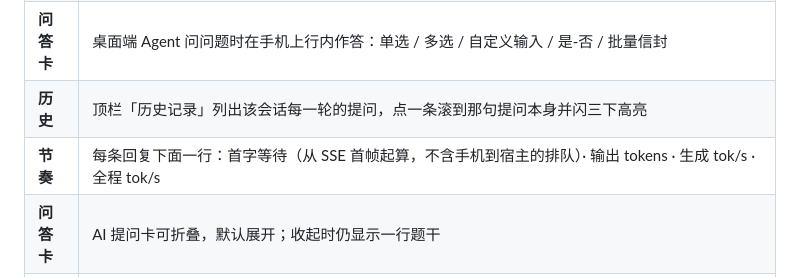
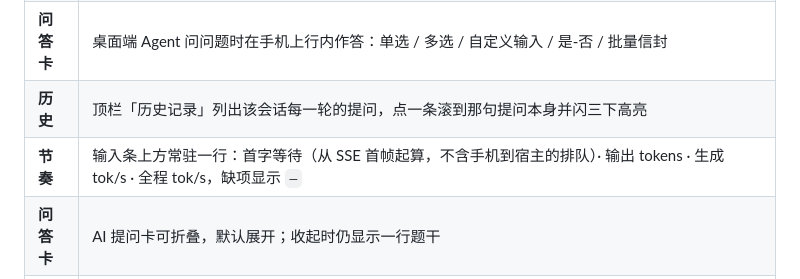
Before and after one commit to qgx1992/pideck-mobile, a Markdown page: README.md, the part around the change. Drawn GitHub-style.

```diff
--- a/README.md
+++ b/README.md
@@ -35,7 +35,7 @@ cd native
 | **右侧工作区** | 待办进度、git 改动列表（点开看逐行 diff）、文件树（进二级目录、@ 插入路径、只读预览）、子任务面板 |
 | **问答卡** | 桌面端 Agent 问问题时在手机上行内作答：单选 / 多选 / 自定义输入 / 是-否 / 批量信封 |
 | **历史** | 顶栏「历史记录」列出该会话每一轮的提问，点一条滚到那句提问本身并闪三下高亮 |
-| **节奏** | 每条回复下面一行：首字等待（从 SSE 首帧起算，不含手机到宿主的排队）· 输出 tokens · 生成 tok/s · 全程 tok/s |
+| **节奏** | 输入条上方常驻一行：首字等待（从 SSE 首帧起算，不含手机到宿主的排队）· 输出 tokens · 生成 tok/s · 全程 tok/s，缺项显示 `—` |
 | **问答卡** | AI 提问卡可折叠，默认展开；收起时仍显示一行题干 |
 | **后台** | 有会话在跑就拉起 `dataSync` 前台服务，跑完发通知（可在设置里关）；回到前台自动续上 |
 | **外观** | 深 / 浅 / 跟随系统；系统栏颜色跟随主题（Android 15 强制 edge-to-edge 后按窗口背景取色） |
```
Also changed, not shown: AGENTS.md (+3 -1 lines), CHANGELOG.md (+12 -0 lines).
